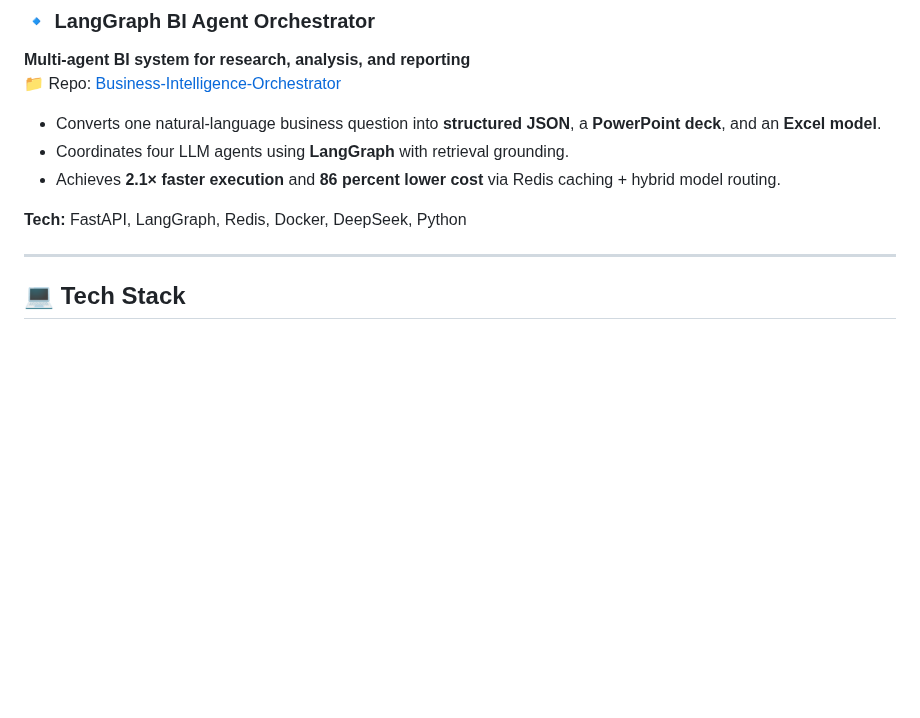
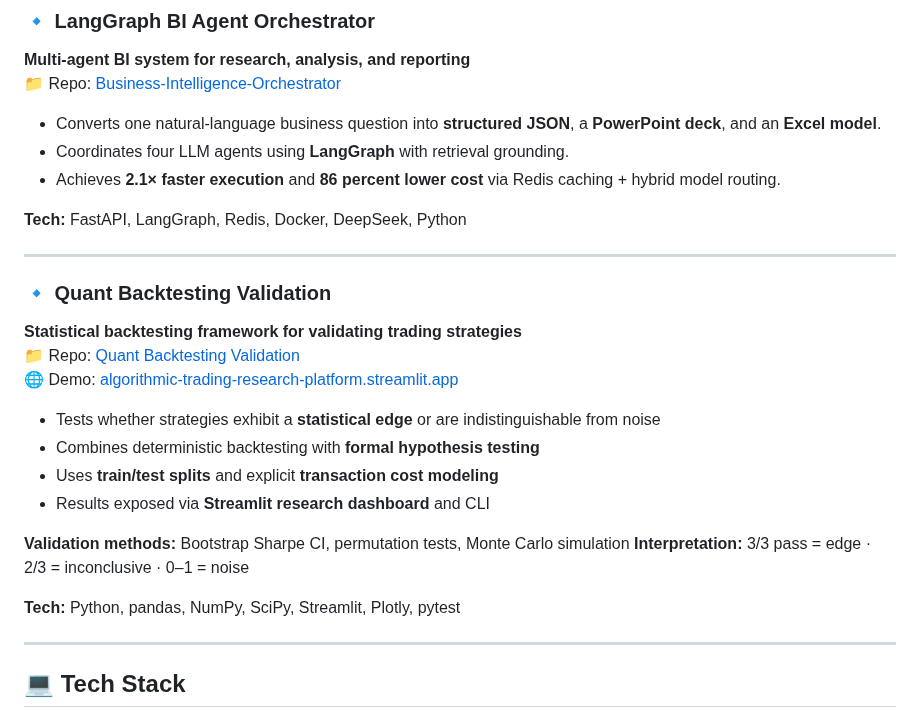
Before and after one commit to Hussain0327/Hussain0327, a Markdown page: README.md, the part around the change. Rendered like a GitHub page; blank space fills up the shorter version.

Commit message:
Add Quant Backtesting Validation section to README
Added section for Quant Backtesting Validation with details on the framework, validation methods, and technologies used.

```diff
--- a/README.md
+++ b/README.md
@@ -64,6 +64,23 @@ Right now I’m focused on:
 
 **Tech:** FastAPI, LangGraph, Redis, Docker, DeepSeek, Python
 
+---
+
+### 🔹 Quant Backtesting Validation
+
+**Statistical backtesting framework for validating trading strategies**
+📁 Repo: [Quant Backtesting Validation](https://github.com/Hussain0327/quant-backtesting-validation)
+🌐 Demo: [algorithmic-trading-research-platform.streamlit.app](https://algorithmic-trading-research-platform.streamlit.app)
+
+* Tests whether strategies exhibit a **statistical edge** or are indistinguishable from noise
+* Combines deterministic backtesting with **formal hypothesis testing**
+* Uses **train/test splits** and explicit **transaction cost modeling**
+* Results exposed via **Streamlit research dashboard** and CLI
+
+**Validation methods:** Bootstrap Sharpe CI, permutation tests, Monte Carlo simulation
+**Interpretation:** 3/3 pass = edge · 2/3 = inconclusive · 0–1 = noise
+
+**Tech:** Python, pandas, NumPy, SciPy, Streamlit, Plotly, pytest
 
 ---
 
```
